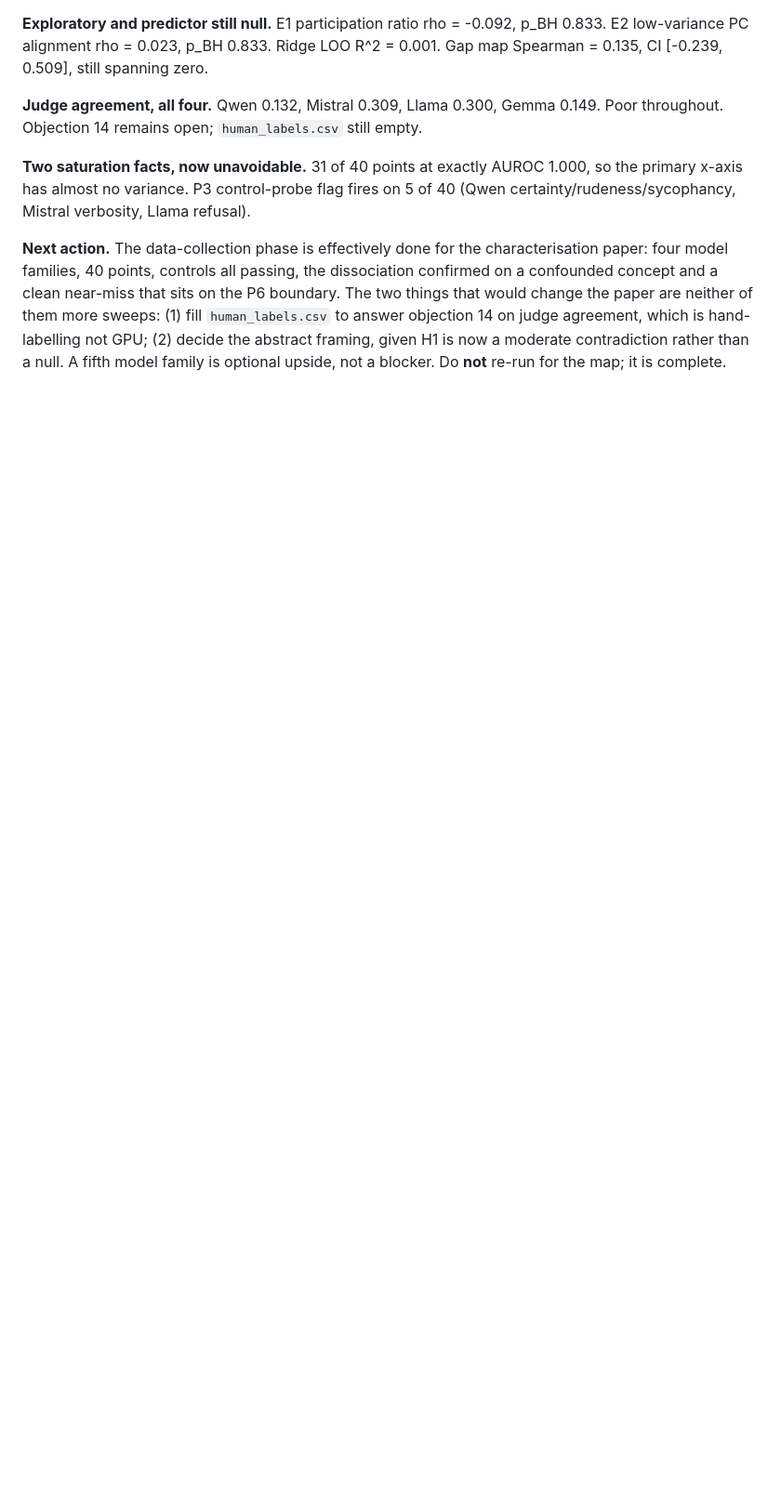
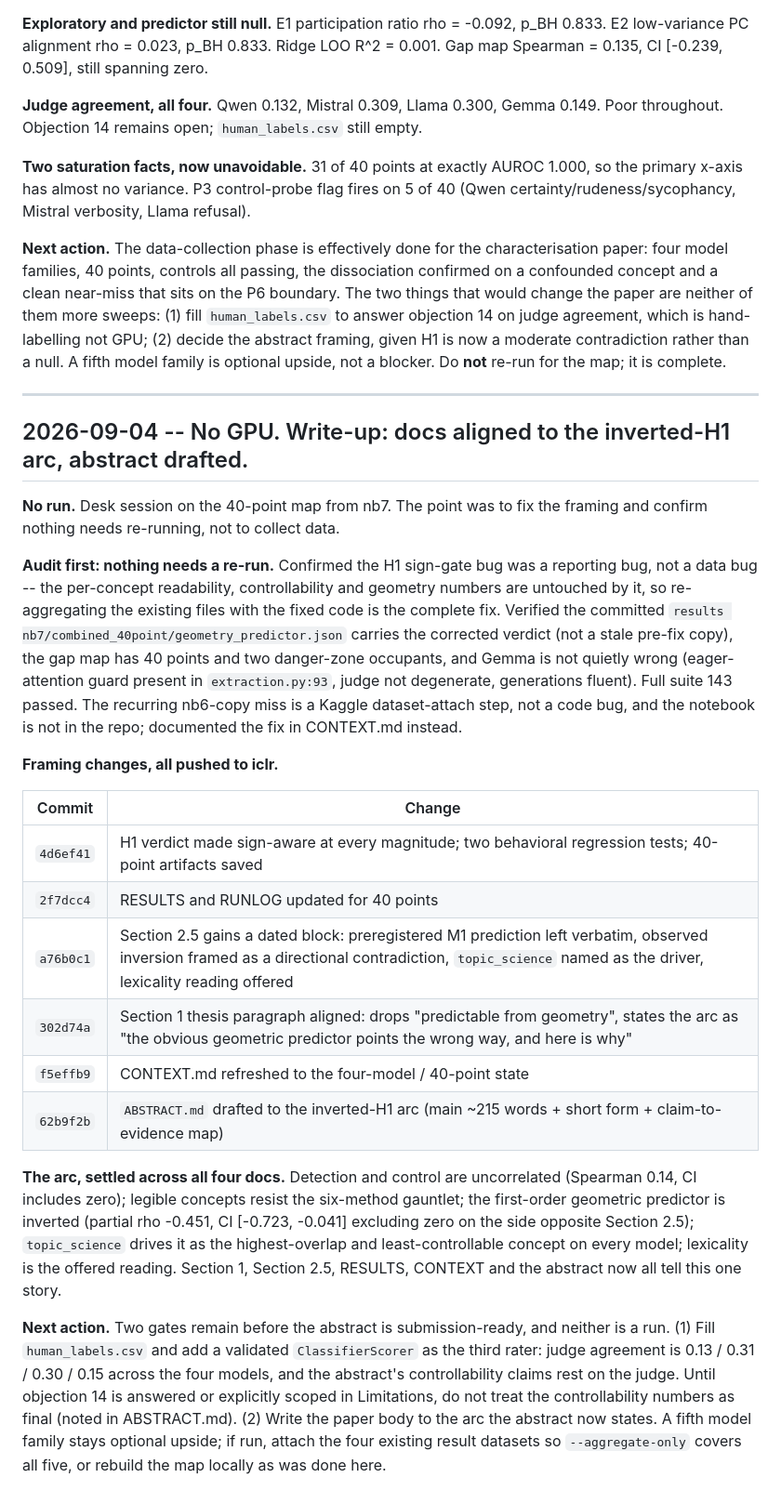
Before and after one commit to ArnavLifelessCoder/ICLR-LBI-shi-ok, a Markdown page: notebooks/RUNLOG.md, the part around the change. Shown at 93% size. GitHub-like rendering; blank space fills up the shorter version.

Commit message:
runlog: write-up session (docs aligned, abstract drafted)
No-GPU desk session on the 40-point map. Records the audit confirming no re-run
is needed (H1 was a reporting bug fixed by re-aggregation; Gemma verified not
quietly wrong; 143 tests pass), the six framing commits that align Section 1,
Section 2.5, RESULTS, CONTEXT and the new ABSTRACT.md to the inverted-H1 arc,
and the two remaining gates (human_labels.csv and the paper body), neither a
run.

```diff
--- a/notebooks/RUNLOG.md
+++ b/notebooks/RUNLOG.md
@@ -616,3 +616,51 @@ agreement, which is hand-labelling not GPU; (2) decide the abstract framing,
 given H1 is now a moderate contradiction rather than a null. A fifth model
 family is optional upside, not a blocker. Do **not** re-run for the map; it is
 complete.
+
+---
+
+## 2026-09-04 -- No GPU. Write-up: docs aligned to the inverted-H1 arc, abstract drafted.
+
+**No run.** Desk session on the 40-point map from nb7. The point was to fix the
+framing and confirm nothing needs re-running, not to collect data.
+
+**Audit first: nothing needs a re-run.** Confirmed the H1 sign-gate bug was a
+reporting bug, not a data bug -- the per-concept readability, controllability and
+geometry numbers are untouched by it, so re-aggregating the existing files with
+the fixed code is the complete fix. Verified the committed
+`results nb7/combined_40point/geometry_predictor.json` carries the corrected
+verdict (not a stale pre-fix copy), the gap map has 40 points and two danger-zone
+occupants, and Gemma is not quietly wrong (eager-attention guard present in
+`extraction.py:93`, judge not degenerate, generations fluent). Full suite 143
+passed. The recurring nb6-copy miss is a Kaggle dataset-attach step, not a code
+bug, and the notebook is not in the repo; documented the fix in CONTEXT.md
+instead.
+
+**Framing changes, all pushed to iclr.**
+
+| Commit | Change |
+| --- | --- |
+| `4d6ef41` | H1 verdict made sign-aware at every magnitude; two behavioral regression tests; 40-point artifacts saved |
+| `2f7dcc4` | RESULTS and RUNLOG updated for 40 points |
+| `a76b0c1` | Section 2.5 gains a dated block: preregistered M1 prediction left verbatim, observed inversion framed as a directional contradiction, `topic_science` named as the driver, lexicality reading offered |
+| `302d74a` | Section 1 thesis paragraph aligned: drops "predictable from geometry", states the arc as "the obvious geometric predictor points the wrong way, and here is why" |
+| `f5effb9` | CONTEXT.md refreshed to the four-model / 40-point state |
+| `62b9f2b` | `ABSTRACT.md` drafted to the inverted-H1 arc (main ~215 words + short form + claim-to-evidence map) |
+
+**The arc, settled across all four docs.** Detection and control are
+uncorrelated (Spearman 0.14, CI includes zero); legible concepts resist the
+six-method gauntlet; the first-order geometric predictor is inverted (partial
+rho -0.451, CI [-0.723, -0.041] excluding zero on the side opposite Section
+2.5); `topic_science` drives it as the highest-overlap and least-controllable
+concept on every model; lexicality is the offered reading. Section 1, Section
+2.5, RESULTS, CONTEXT and the abstract now all tell this one story.
+
+**Next action.** Two gates remain before the abstract is submission-ready, and
+neither is a run. (1) Fill `human_labels.csv` and add a validated
+`ClassifierScorer` as the third rater: judge agreement is 0.13 / 0.31 / 0.30 /
+0.15 across the four models, and the abstract's controllability claims rest on
+the judge. Until objection 14 is answered or explicitly scoped in Limitations,
+do not treat the controllability numbers as final (noted in ABSTRACT.md). (2)
+Write the paper body to the arc the abstract now states. A fifth model family
+stays optional upside; if run, attach the four existing result datasets so
+`--aggregate-only` covers all five, or rebuild the map locally as was done here.
```
